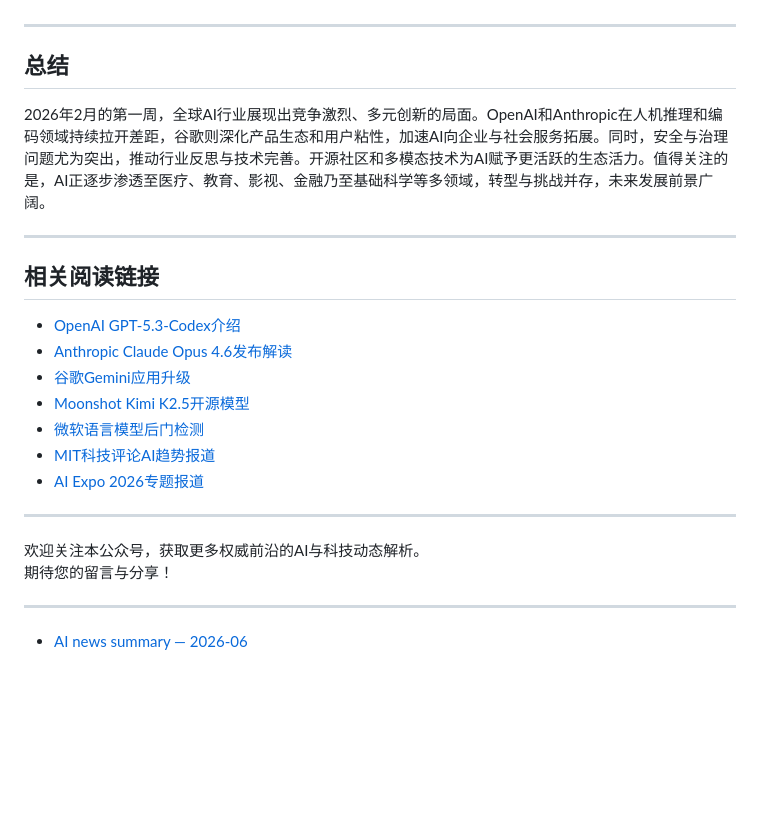
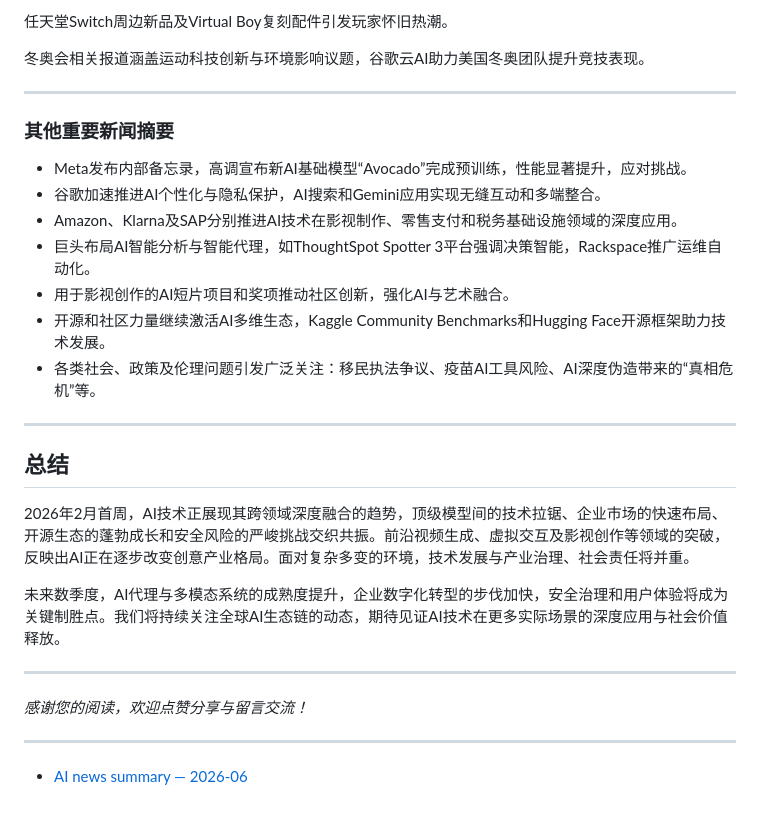
Before and after one commit to xiaonanji/blog_v2, a Markdown page: posts/blog_2026_06.md, the part around one of its changes. Drawn GitHub-style; blank space fills up the shorter version.

Commit message:
Update post

```diff
--- a/posts/blog_2026_06.md
+++ b/posts/blog_2026_06.md
@@ -87,26 +145,30 @@ MIT科技评论深度分析AI推理时间视野图的误读问题，强调评估
+任天堂Switch周边新品及Virtual Boy复刻配件引发玩家怀旧热潮。
+
+冬奥会相关报道涵盖运动科技创新与环境影响议题，谷歌云AI助力美国冬奥团队提升竞技表现。
+
+---
+
+### 其他重要新闻摘要
+
+- Meta发布内部备忘录，高调宣布新AI基础模型“Avocado”完成预训练，性能显著提升，应对挑战。
+- 谷歌加速推进AI个性化与隐私保护，AI搜索和Gemini应用实现无缝互动和多端整合。
+- Amazon、Klarna及SAP分别推进AI技术在影视制作、零售支付和税务基础设施领域的深度应用。
+- 巨头布局AI智能分析与智能代理，如ThoughtSpot Spotter 3平台强调决策智能，Rackspace推广运维自动化。
+- 用于影视创作的AI短片项目和奖项推动社区创新，强化AI与艺术融合。
+- 开源和社区力量继续激活AI多维生态，Kaggle Community Benchmarks和Hugging Face开源框架助力技术发展。
+- 各类社会、政策及伦理问题引发广泛关注：移民执法争议、疫苗AI工具风险、AI深度伪造带来的“真相危机”等。
 
 ---
 
 ## 总结
 
-2026年2月的第一周，全球AI行业展现出竞争激烈、多元创新的局面。OpenAI和Anthropic在人机推理和编码领域持续拉开差距，谷歌则深化产品生态和用户粘性，加速AI向企业与社会服务拓展。同时，安全与治理问题尤为突出，推动行业反思与技术完善。开源社区和多模态技术为AI赋予更活跃的生态活力。值得关注的是，AI正逐步渗透至医疗、教育、影视、金融乃至基础科学等多领域，转型与挑战并存，未来发展前景广阔。
+2026年2月首周，AI技术正展现其跨领域深度融合的趋势，顶级模型间的技术拉锯、企业市场的快速布局、开源生态的蓬勃成长和安全风险的严峻挑战交织共振。前沿视频生成、虚拟交互及影视创作等领域的突破，反映出AI正在逐步改变创意产业格局。面对复杂多变的环境，技术发展与产业治理、社会责任将并重。
+
+未来数季度，AI代理与多模态系统的成熟度提升，企业数字化转型的步伐加快，安全治理和用户体验将成为关键制胜点。我们将持续关注全球AI生态链的动态，期待见证AI技术在更多实际场景的深度应用与社会价值释放。
 
 ---
 
-## 相关阅读链接
-
-- [OpenAI GPT-5.3-Codex介绍](https://openai.com/index/introducing-gpt-5-3-codex)
-- [Anthropic Claude Opus 4.6发布解读](https://the-decoder.com/claude-opus-4-6-brings-one-million-token-context-window-to-anthropics-flagship-model/)
-- [谷歌Gemini应用升级](https://blog.google/innovation-and-ai/products/google-ai-updates-january-2026/)
-- [Moonshot Kimi K2.5开源模型](https://www.latent.space/p/ainews-moonshot-kimi-k25-beats-sonnet)
-- [微软语言模型后门检测](https://www.artificialintelligence-news.com/news/microsoft-unveils-method-detect-sleeper-agent-backdoors/)
-- [MIT科技评论AI趋势报道](https://www.technologyreview.com/2026/02/05/1132254/this-is-the-most-misunderstood-graph-in-ai/)
-- [AI Expo 2026专题报道](https://www.artificialintelligence-news.com/news/ai-expo-2026-day-1-governance-data-readiness-enable-agentic-enterprise/)
-
----
-
-欢迎关注本公众号，获取更多权威前沿的AI与科技动态解析。
-期待您的留言与分享！
+*感谢您的阅读，欢迎点赞分享与留言交流！*
 
 ---
 
```
Also changed, not shown: other parts of posts/blog_2026_06.md (+103 -45 lines), posts/weekly_news/news_2026_06.md (+7 -0 lines).
